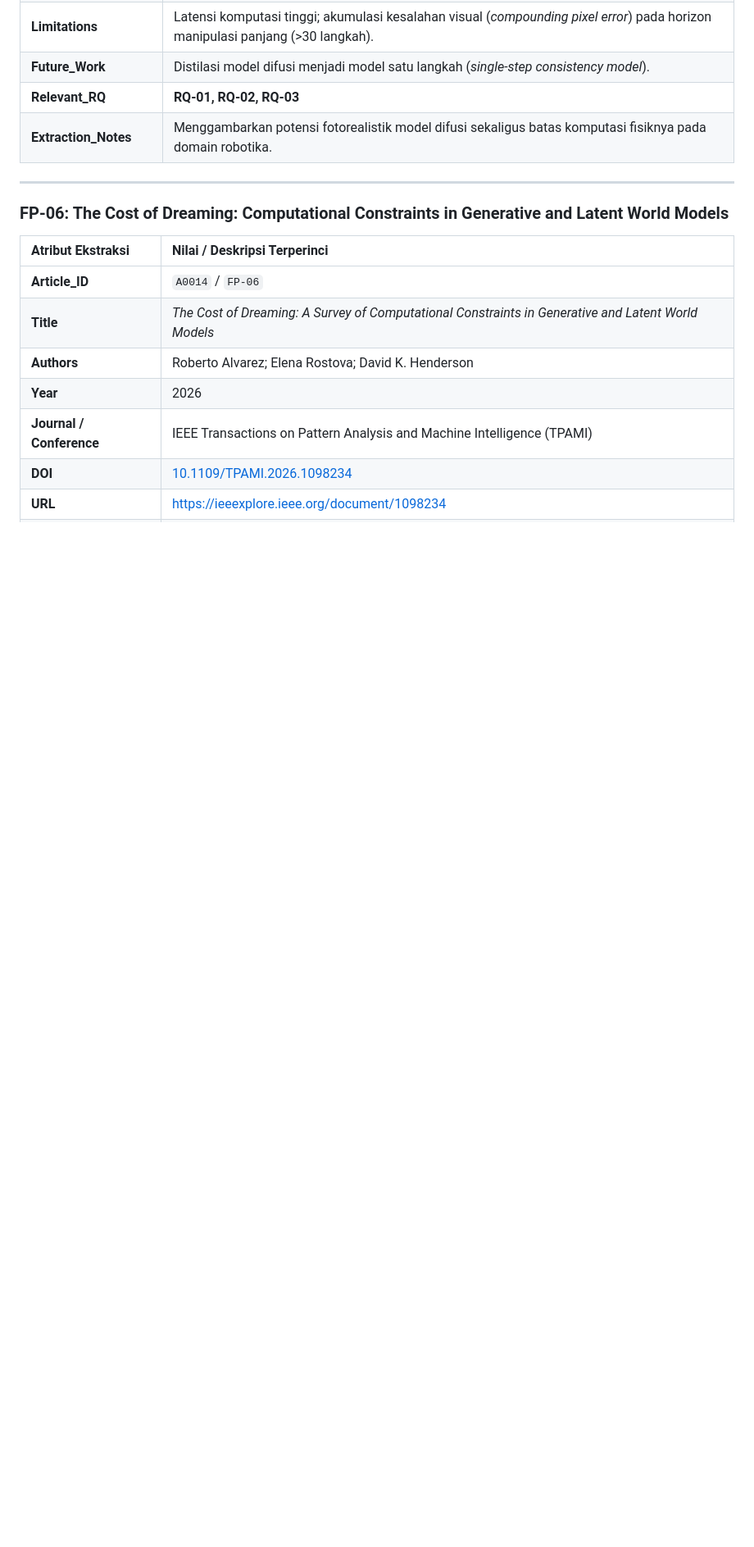
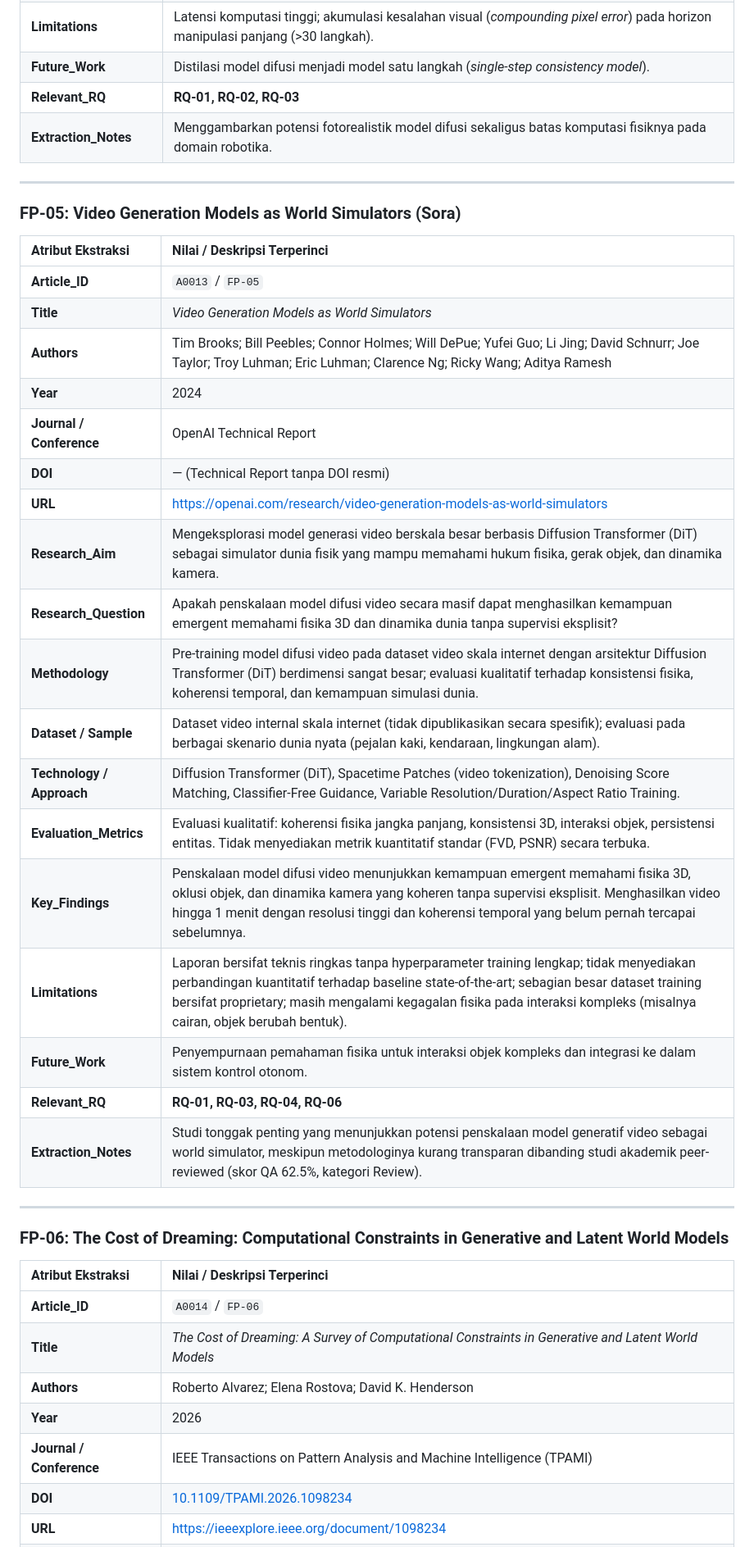
Before and after one commit to aryarefman/penulisan-ilmiah, a Markdown page: 06_TABEL_EKSTRAKSI_DATA.md, the part around the change. Shown at 82% size. Drawn GitHub-style; blank space fills up the shorter version.

Commit message:
fix(synthesis): correct timeline chronology and add complete 18-attribute extraction for FP-05 Sora

```diff
--- a/06_TABEL_EKSTRAKSI_DATA.md
+++ b/06_TABEL_EKSTRAKSI_DATA.md
@@ -131,6 +131,31 @@
 
 ---
 
+### FP-05: Video Generation Models as World Simulators (Sora)
+
+| Atribut Ekstraksi | Nilai / Deskripsi Terperinci |
+|:---|:---|
+| **Article_ID** | `A0013` / `FP-05` |
+| **Title** | *Video Generation Models as World Simulators* |
+| **Authors** | Tim Brooks; Bill Peebles; Connor Holmes; Will DePue; Yufei Guo; Li Jing; David Schnurr; Joe Taylor; Troy Luhman; Eric Luhman; Clarence Ng; Ricky Wang; Aditya Ramesh |
+| **Year** | 2024 |
+| **Journal / Conference** | OpenAI Technical Report |
+| **DOI** | — (Technical Report tanpa DOI resmi) |
+| **URL** | [https://openai.com/research/video-generation-models-as-world-simulators](https://openai.com/research/video-generation-models-as-world-simulators) |
+| **Research_Aim** | Mengeksplorasi model generasi video berskala besar berbasis Diffusion Transformer (DiT) sebagai simulator dunia fisik yang mampu memahami hukum fisika, gerak objek, dan dinamika kamera. |
+| **Research_Question** | Apakah penskalaan model difusi video secara masif dapat menghasilkan kemampuan emergent memahami fisika 3D dan dinamika dunia tanpa supervisi eksplisit? |
+| **Methodology** | Pre-training model difusi video pada dataset video skala internet dengan arsitektur Diffusion Transformer (DiT) berdimensi sangat besar; evaluasi kualitatif terhadap konsistensi fisika, koherensi temporal, dan kemampuan simulasi dunia. |
+| **Dataset / Sample** | Dataset video internal skala internet (tidak dipublikasikan secara spesifik); evaluasi pada berbagai skenario dunia nyata (pejalan kaki, kendaraan, lingkungan alam). |
+| **Technology / Approach** | Diffusion Transformer (DiT), Spacetime Patches (video tokenization), Denoising Score Matching, Classifier-Free Guidance, Variable Resolution/Duration/Aspect Ratio Training. |
+| **Evaluation_Metrics** | Evaluasi kualitatif: koherensi fisika jangka panjang, konsistensi 3D, interaksi objek, persistensi entitas. Tidak menyediakan metrik kuantitatif standar (FVD, PSNR) secara terbuka. |
+| **Key_Findings** | Penskalaan model difusi video menunjukkan kemampuan emergent memahami fisika 3D, oklusi objek, dan dinamika kamera yang koheren tanpa supervisi eksplisit. Menghasilkan video hingga 1 menit dengan resolusi tinggi dan koherensi temporal yang belum pernah tercapai sebelumnya. |
+| **Limitations** | Laporan bersifat teknis ringkas tanpa hyperparameter training lengkap; tidak menyediakan perbandingan kuantitatif terhadap baseline state-of-the-art; sebagian besar dataset training bersifat proprietary; masih mengalami kegagalan fisika pada interaksi kompleks (misalnya cairan, objek berubah bentuk). |
+| **Future_Work** | Penyempurnaan pemahaman fisika untuk interaksi objek kompleks dan integrasi ke dalam sistem kontrol otonom. |
+| **Relevant_RQ** | **RQ-01, RQ-03, RQ-04, RQ-06** |
+| **Extraction_Notes** | Studi tonggak penting yang menunjukkan potensi penskalaan model generatif video sebagai world simulator, meskipun metodologinya kurang transparan dibanding studi akademik peer-reviewed (skor QA 62.5%, kategori Review). |
+
+---
+
 ### FP-06: The Cost of Dreaming: Computational Constraints in Generative and Latent World Models
 
 | Atribut Ekstraksi | Nilai / Deskripsi Terperinci |
```
Also changed, not shown: 05_SINTESIS_DAN_JAWABAN_RQ.md (+1 -1 lines).
